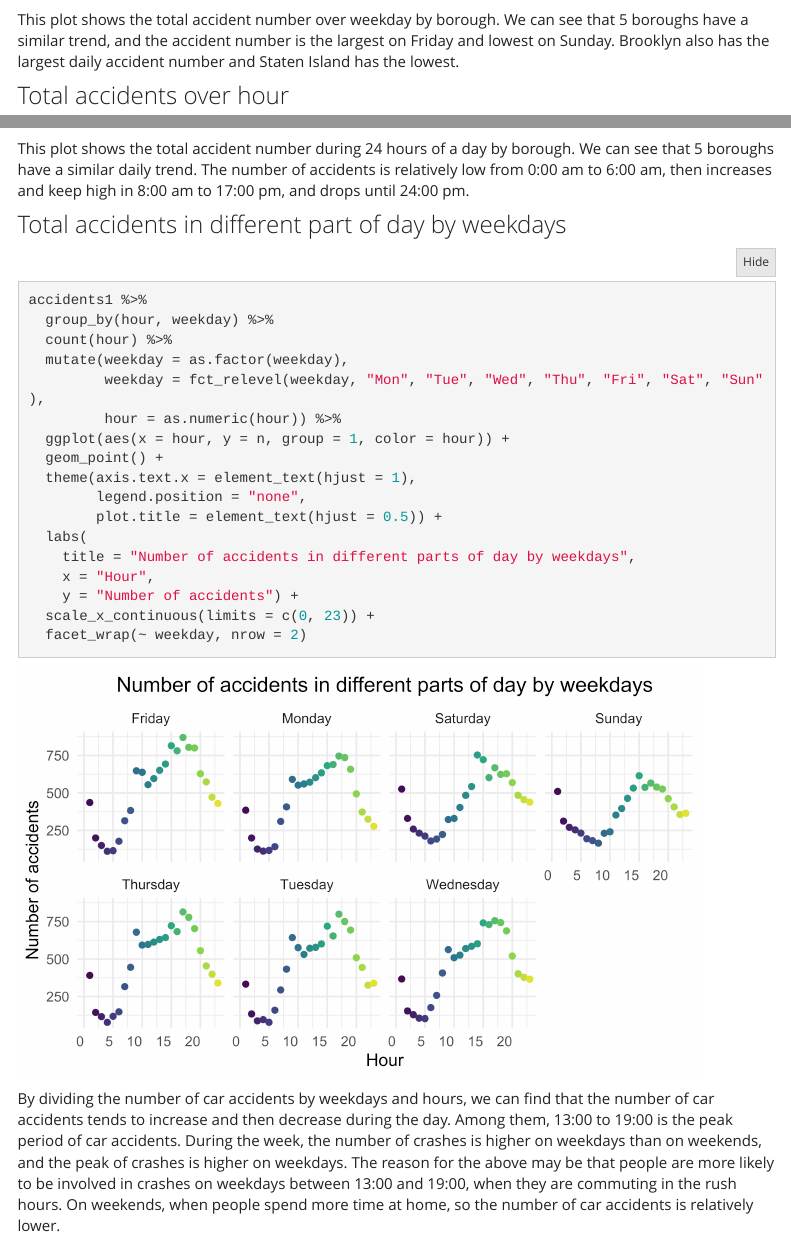
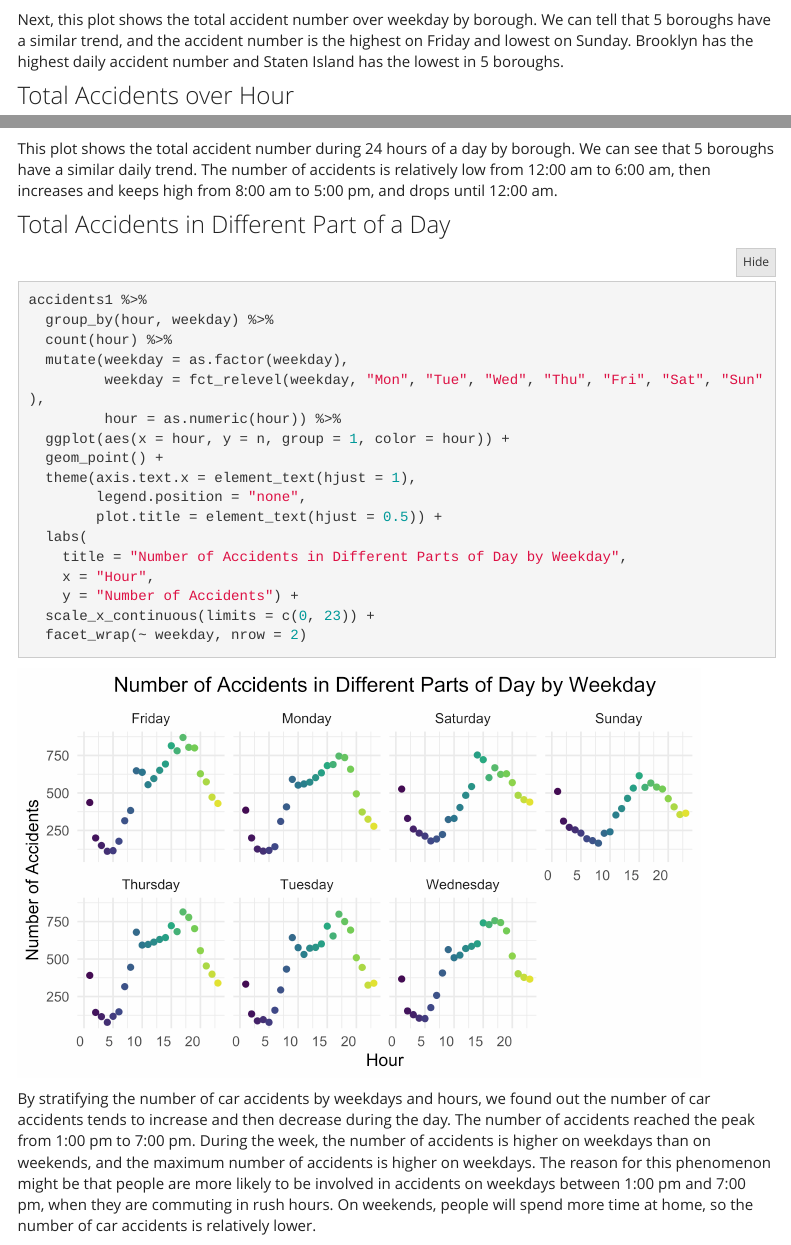
Before and after one commit to zq2209/nyc_accidents.github.io, an R Markdown document (time.Rmd): the page in a window 1100 px wide, from 1480 px down, and a second part further down, joined at a grey line. The pictures show the output file time.html that the author committed with the source, opened offline; folded parts are opened; library style sheets and scripts come from the installed R packages; menus at the side of the page are left out.

Commit message:
Update the time page

````diff
--- a/time.Rmd
+++ b/time.Rmd
@@ -83,9 +83,9 @@ accidents1 %>%
     )
 ```
 
-This plot shows the total accident number over weekday by borough. We can see that 5 boroughs have a similar trend, and the accident number is the largest on Friday and lowest on Sunday. Brooklyn also has the largest daily accident number and Staten Island has the lowest.
+Next, this plot shows the total accident number over weekday by borough. We can tell that 5 boroughs have a similar trend, and the accident number is the highest on Friday and lowest on Sunday. Brooklyn has the highest daily accident number and Staten Island has the lowest in 5 boroughs.
 
-### Total accidents over hour
+### Total Accidents over Hour
 
 ```{r, message=FALSE, warning=FALSE}
 accidents1 %>%
@@ -105,9 +105,9 @@ accidents1 %>%
   facet_wrap(~ borough, nrow = 2)
 ```
 
-This plot shows the total accident number during 24 hours of a day by borough. We can see that 5 boroughs have a similar daily trend. The number of accidents is relatively low from 0:00 am to 6:00 am, then increases and keep high in 8:00 am to 17:00 pm, and drops until 24:00 pm.
+This plot shows the total accident number during 24 hours of a day by borough. We can see that 5 boroughs have a similar daily trend. The number of accidents is relatively low from 12:00 am to 6:00 am, then increases and keeps high from 8:00 am to 5:00 pm, and drops until 12:00 am.
 
-### Total accidents in different part of day by weekdays
+### Total Accidents in Different Part of a Day
 
 ```{r, message=FALSE, warning=FALSE}
 accidents1 %>%
@@ -122,11 +122,11 @@ accidents1 %>%
         legend.position = "none",
         plot.title = element_text(hjust = 0.5)) +
   labs(
-    title = "Number of accidents in different parts of day by weekdays",
+    title = "Number of Accidents in Different Parts of Day by Weekday",
     x = "Hour",
-    y = "Number of accidents") +
+    y = "Number of Accidents") +
   scale_x_continuous(limits = c(0, 23)) +
   facet_wrap(~ weekday, nrow = 2)
 ```
 
-By dividing the number of car accidents by weekdays and hours, we can find that the number of car accidents tends to increase and then decrease during the day. Among them, 13:00 to 19:00 is the peak period of car accidents. During the week, the number of crashes is higher on weekdays than on weekends, and the peak of crashes is higher on weekdays. The reason for the above may be that people are more likely to be involved in crashes on weekdays between 13:00 and 19:00, when they are commuting in the rush hours. On weekends, when people spend more time at home, so the number of car accidents is relatively lower.
+By stratifying the number of car accidents by weekdays and hours, we found out the number of car accidents tends to increase and then decrease during the day. The number of accidents reached the peak from 1:00 pm to 7:00 pm. During the week, the number of accidents is higher on weekdays than on weekends, and the maximum number of accidents is higher on weekdays. The reason for this phenomenon might be that people are more likely to be involved in accidents on weekdays between 1:00 pm and 7:00 pm, when they are commuting in rush hours. On weekends, people will spend more time at home, so the number of car accidents is relatively lower.
````
Also changed, not shown: time.html, time_files/figure-html/unnamed-chunk-5-1.png, time.Rmd (8 more changed lines).
